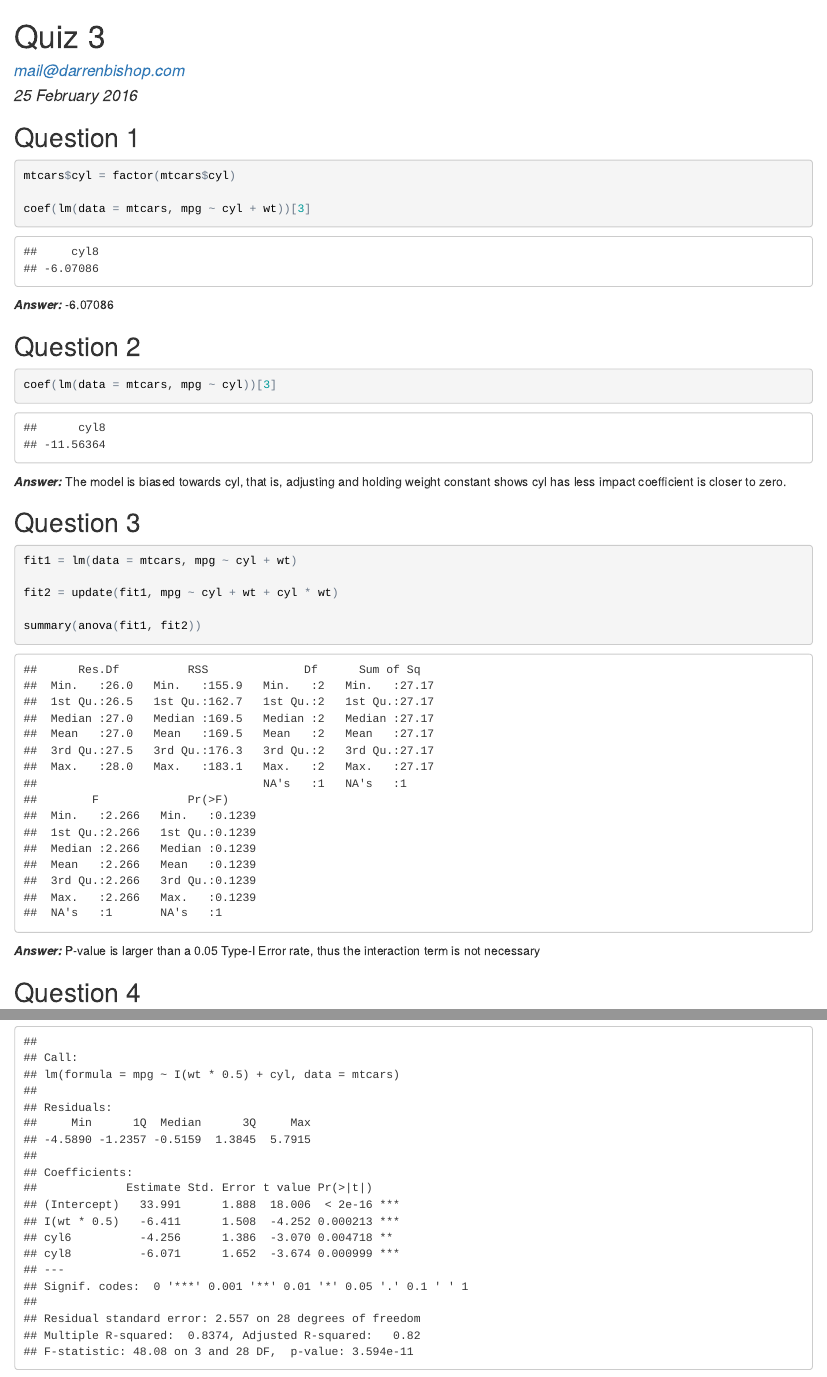
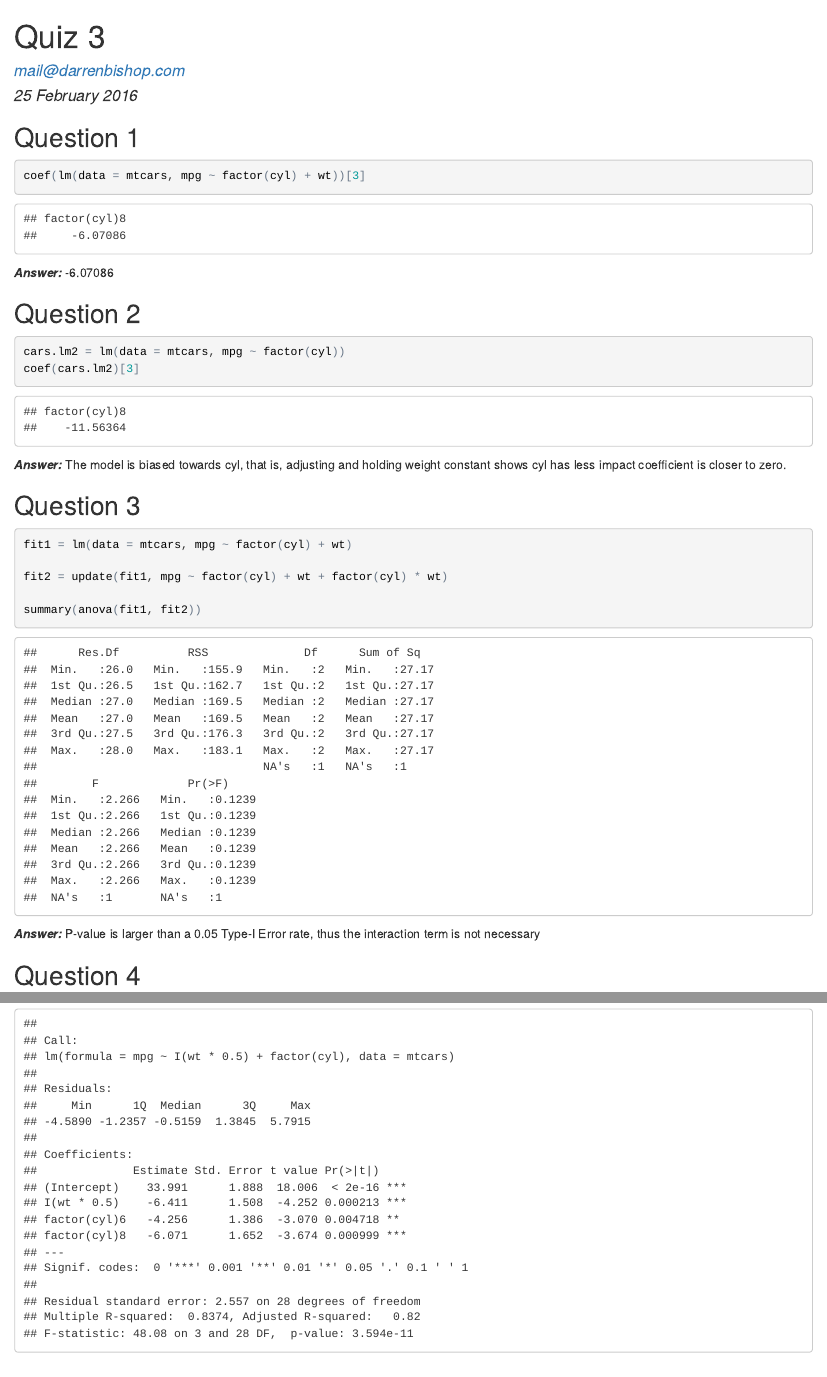
Before and after one commit to DarrenBishop/datasciencecoursera, an R Markdown document (regression-models/week3/Quiz3.Rmd): the page in a window 1100 px wide, from its top, and a second part further down, joined at a grey line. The pictures show the output file regression-models/week3/Quiz3.html that the author committed with the source, opened offline.

Commit message:
Pushing Quiz3 workings and results

````diff
--- a/regression-models/week3/Quiz3.Rmd
+++ b/regression-models/week3/Quiz3.Rmd
@@ -8,9 +8,8 @@ output: html_document
 ## Question 1
 
 ```{r}
-mtcars$cyl = factor(mtcars$cyl)
-
-coef(lm(data = mtcars, mpg ~ cyl + wt))[3]
+cars.lm1 <- lm(data = mtcars, mpg ~ factor(cyl) + wt)
+coef(cars.lm1)[3]
 ```
 
 ***Answer:*** -6.07086
@@ -18,17 +17,20 @@ coef(lm(data = mtcars, mpg ~ cyl + wt))[3]
 ## Question 2
 
 ```{r}
-coef(lm(data = mtcars, mpg ~ cyl))[3]
+cars.lm2 = lm(data = mtcars, mpg ~ factor(cyl))
+cars.lm2w = lm(data = mtcars, mpg ~ factor(cyl) + wt)
+coef(cars.lm2)[3]
+coef(cars.lm2w)[3]
 ```
 
-***Answer:*** The model is biased towards cyl, that is, adjusting and holding weight constant shows cyl has less impact coefficient is closer to zero.
+***Answer:*** Holding weight constant, cylinder appears to have less of an impact on mpg than if weight is disregarded.
 
 ## Question 3
 
 ```{r}
-fit1 = lm(data = mtcars, mpg ~ cyl + wt)
+fit1 = lm(data = mtcars, mpg ~ factor(cyl) + wt)
 
-fit2 = update(fit1, mpg ~ cyl + wt + cyl * wt)
+fit2 = update(fit1, mpg ~ factor(cyl) + wt + factor(cyl) * wt)
 
 summary(anova(fit1, fit2))
 ```
````
Also changed, not shown: regression-models/week3/Quiz3.html, regression-models/week3/Quiz3.Rmd (7 more changed lines).
